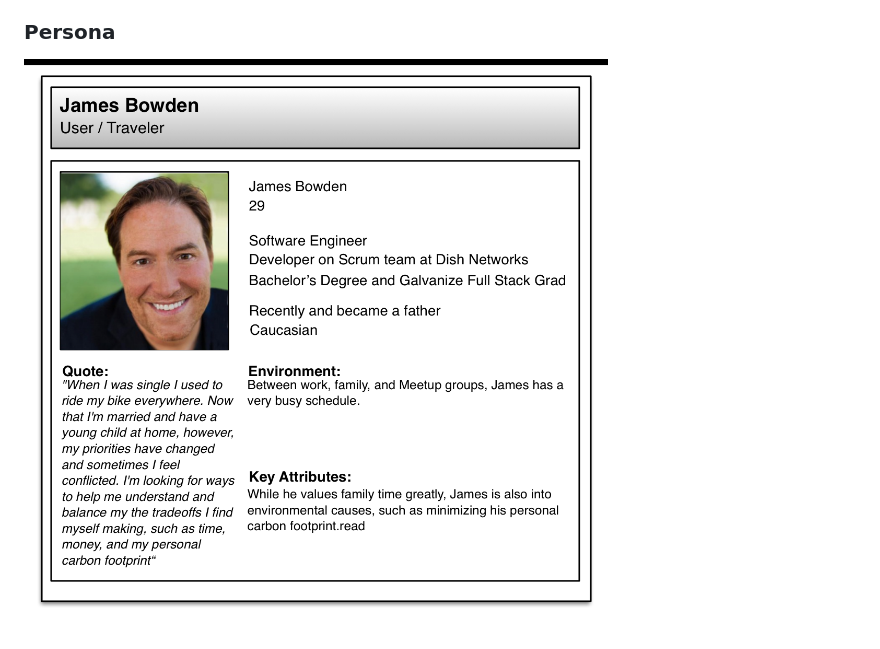
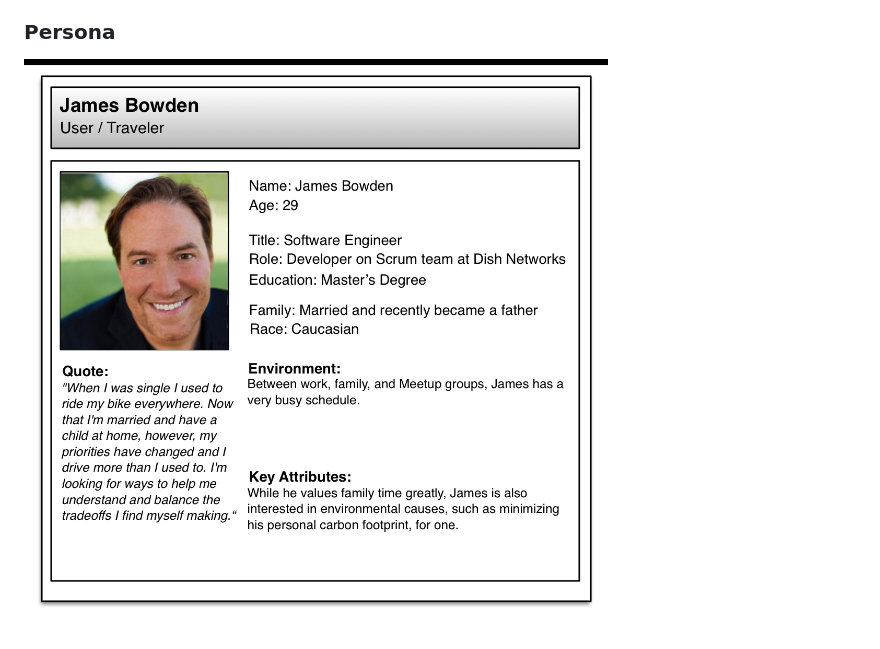
Before and after one commit to chrisco/pp1-trip-planner, a Markdown page: README.md, the part around the change. GitHub-like rendering; pictures changed too: misc/Persona - James Bowden.png (deleted), persona.png (added).

```diff
--- a/README.md
+++ b/README.md
@@ -49,4 +49,4 @@ Valid starting point and ending point.
 
 ### Persona
 
-![alt text](https://github.com/chrisco/pp1-trip-planner/blob/develop/misc/Persona%20-%20James%20Bowden.png "Persona")
+![Persona](persona.png)
```
Also changed, not shown: 5 other files.
